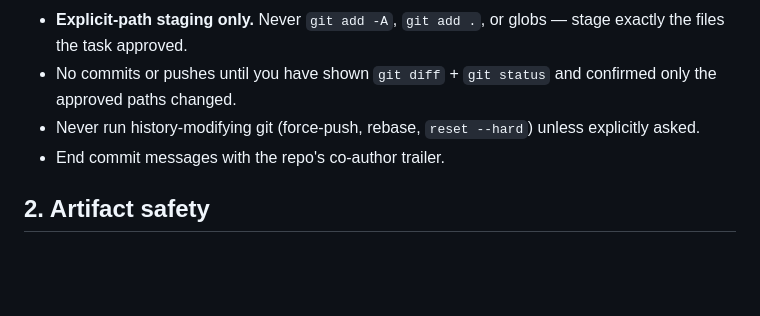
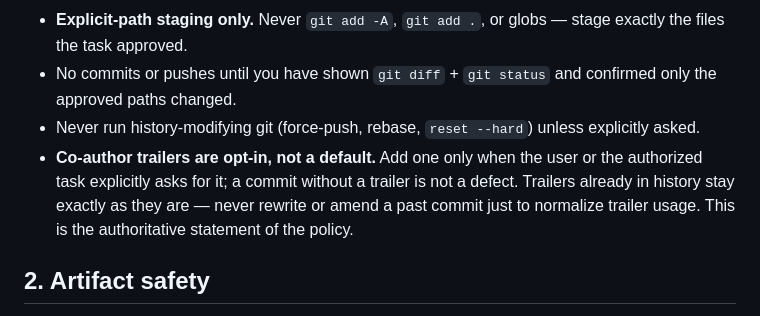
Before and after one commit to ainsleydeluna/plantseg-thesis, a Markdown page: docs/ai_guardrails.md, the part around the change. Rendered like a GitHub page; blank space fills up the shorter version.

Commit message:
make co-author trailers explicitly opt-in
Align the standing commit-message guidance with the repository's explicit
authorization workflow. Co-author trailers are optional and should be added
only when the user or task explicitly requires them.

Existing historical trailers remain untouched, and commits without a trailer
are not treated as defective. No history rewrite, E1 rule, evaluation rule,
or production behavior changes in this commit.

```diff
--- a/docs/ai_guardrails.md
+++ b/docs/ai_guardrails.md
@@ -10,7 +10,7 @@ hard safety rules (protect `reference.pdf`, no wildcard staging, no unapproved t
 - **Explicit-path staging only.** Never `git add -A`, `git add .`, or globs — stage exactly the files the task approved.
 - No commits or pushes until you have shown `git diff` + `git status` and confirmed only the approved paths changed.
 - Never run history-modifying git (force-push, rebase, `reset --hard`) unless explicitly asked.
-- End commit messages with the repo's co-author trailer.
+- **Co-author trailers are opt-in, not a default.** Add one only when the user or the authorized task explicitly asks for it; a commit without a trailer is not a defect. Trailers already in history stay exactly as they are — never rewrite or amend a past commit just to normalize trailer usage. This is the authoritative statement of the policy.
 
 ## 2. Artifact safety
 - **Checkpoints, logs, and datasets never go in the repo.** `.gitignore` covers `*.pt/*.pth/*.ckpt/*.onnx`, `*.log`, `outputs/**/checkpoints/`, `weights/`, `plantseg_data/`, `datasets/`, and archives.
```
